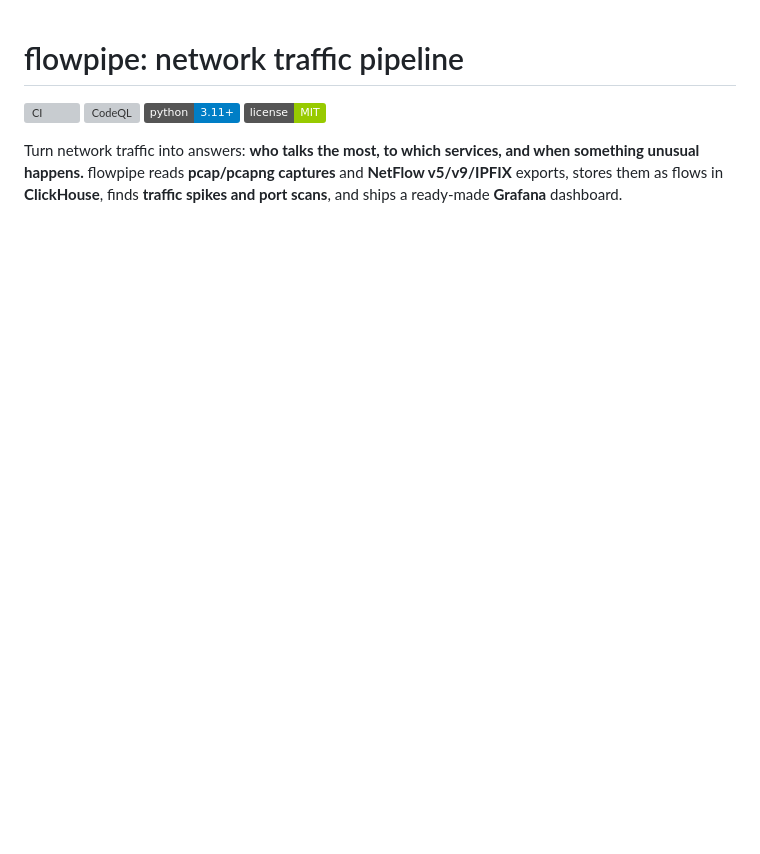
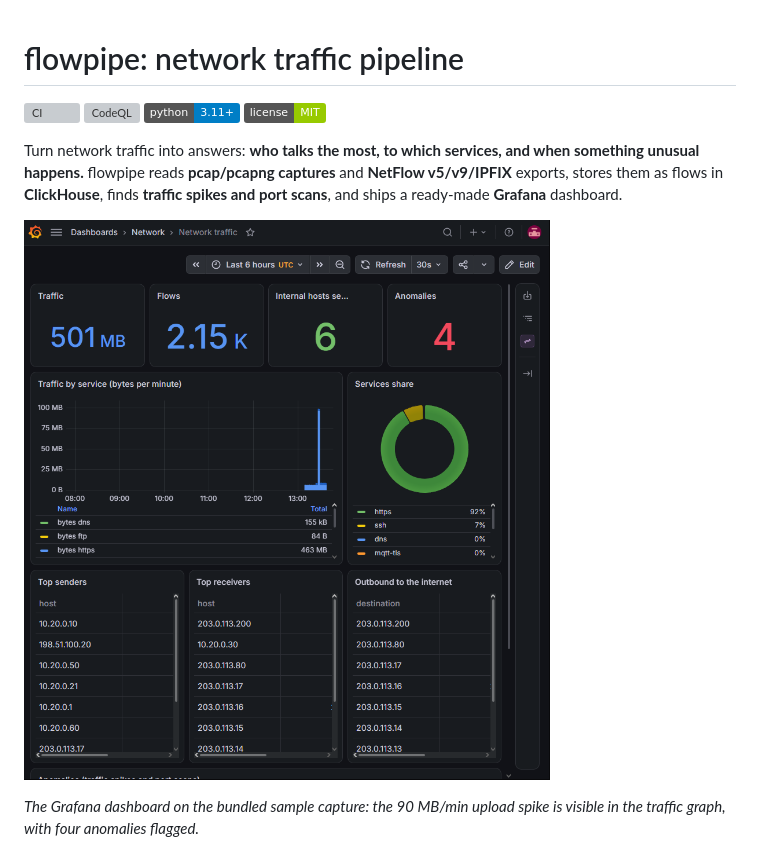
Before and after one commit to TexAlphaWolf/ana-network-traffic-pipeline, a Markdown page: README.md, the part around the change. GitHub-like rendering; pictures changed too: docs/grafana.png (added); badges without logos; blank space fills up the shorter version; grey boxes are pictures that could not be loaded.

Commit message:
Fix Grafana read-only user (readonly=2), test a real dashboard query in CI, add Grafana screenshot

```diff
--- a/README.md
+++ b/README.md
@@ -9,6 +9,10 @@ Turn network traffic into answers: **who talks the most, to which services, and
 something unusual happens.** flowpipe reads **pcap/pcapng captures** and **NetFlow v5/v9/IPFIX**
 exports, stores them as flows in **ClickHouse**, finds **traffic spikes and port scans**, and
 ships a ready-made **Grafana** dashboard.
+
+![Grafana dashboard on the sample data](docs/grafana.png)
+
+*The Grafana dashboard on the bundled sample capture: the 90 MB/min upload spike is visible in the traffic graph, with four anomalies flagged.*
 
 ![Report generated from the sample data](docs/report.png)
 
```
Also changed, not shown: 2 other files.
